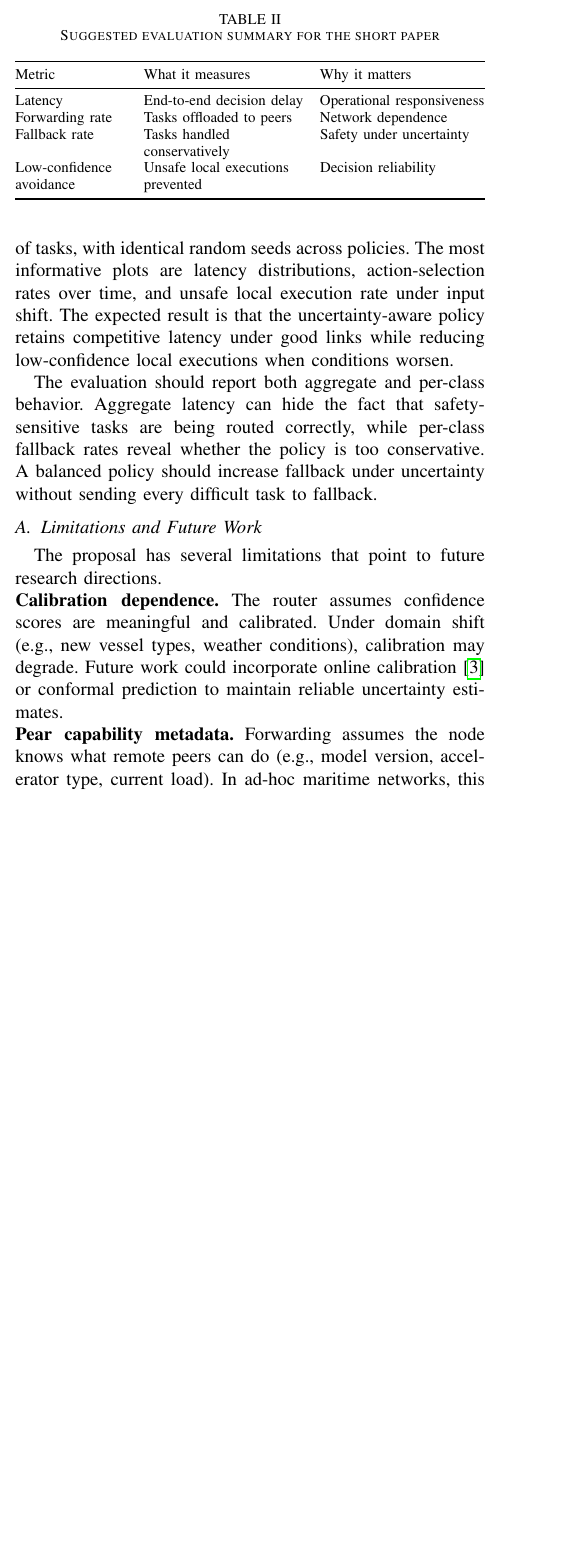
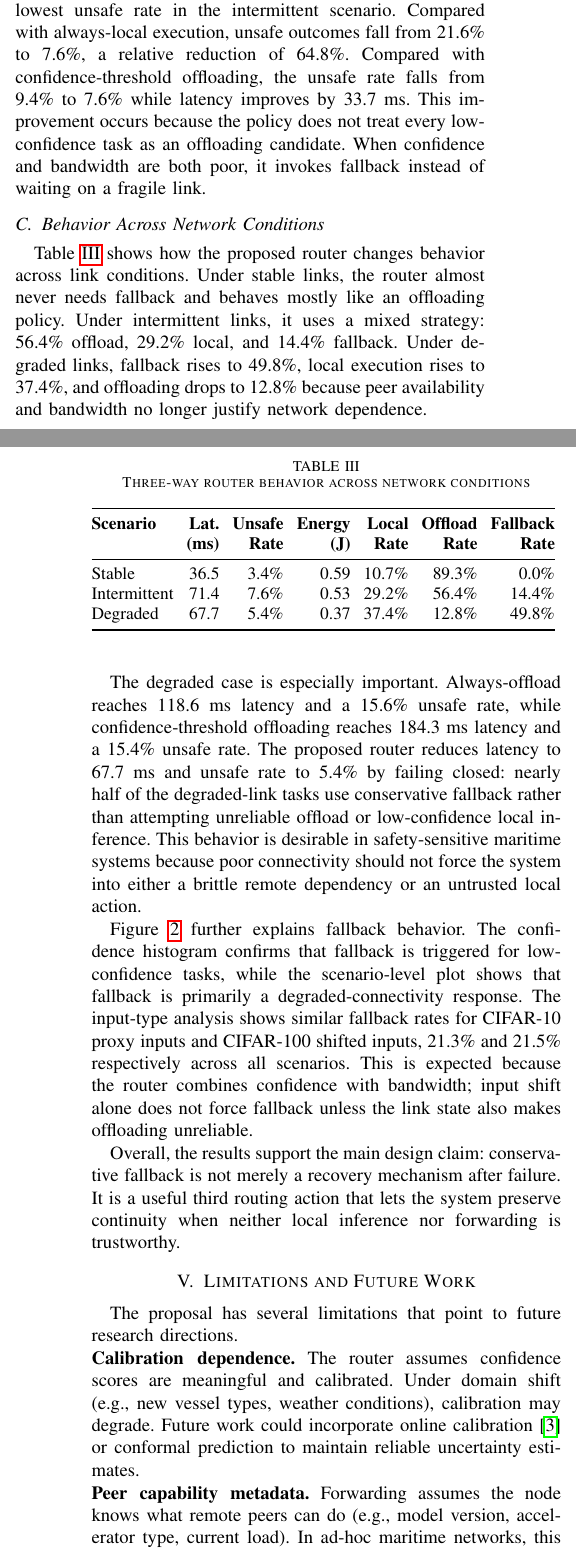
Before and after one commit to tony-eneh/icmic-edge-ai-paper, a LaTeX paper (paper/paper.tex): part of one column of page 4 of 5 before the commit and two parts of the columns of pages 4 and 5 of 7 after it, the two joined at a grey line, cut at the place of the change, the shorter picture padded with empty space. Compiled offline with pdfLaTeX.

Commit message:
docs: report experiment results in paper

```diff
--- a/paper/paper.tex
+++ b/paper/paper.tex
@@ -11,6 +11,7 @@
 \usepackage{hyperref}
 \usepackage{tikz}
 \usetikzlibrary{positioning}
+\graphicspath{{../}{./}}
 
 \begin{document}
 
@@ -206,15 +206,13 @@ The primary metrics are task latency, forwarding rate, fallback rate, and the fr
 
 \begin{table}[t]
 \centering
-\caption{Suggested evaluation summary for the short paper}
-\label{tab:eval}
+\caption{Performance under intermittent connectivity}
+\label{tab:main_results}
 \footnotesize
 \setlength{\tabcolsep}{3pt}
-\begin{tabularx}{\columnwidth}{@{}>{\raggedright\arraybackslash}p{0.25\columnwidth}>{\raggedright\arraybackslash}X>{\raggedright\arraybackslash}X@{}}
+\resizebox{\columnwidth}{!}{%
+\begin{tabular}{@{}lrrrr@{}}
 \toprule
-Metric & What it measures & Why it matters \\
+\textbf{Policy} & \textbf{Lat.} & \textbf{Unsafe} & \textbf{Energy} & \textbf{Fallback} \\
+ & \textbf{(ms)} & \textbf{Rate} & \textbf{(J)} & \textbf{Rate} \\
 \midrule
-Latency & End-to-end decision delay & Operational responsiveness \\
-Forwarding rate & Tasks offloaded to peers & Network dependence \\
-Fallback rate & Tasks handled conservatively & Safety under uncertainty \\
-Low-confidence avoidance & Unsafe local executions prevented & Decision reliability \\
@@ -221,9 +223,32 @@ Low-confidence avoidance & Unsafe local executions prevented & Decision reliabil
+Three-Way (Ours) & \textbf{71.4} & \textbf{7.6\%} & 0.53 & 14.4\% \\
 \bottomrule
-\end{tabularx}
+\end{tabular}
+}
 \end{table}
 
-A practical evaluation can be built from a small emulation layer: synthetic task arrivals, configurable link delay, and four routing policies (always local, always forward, load-only, and uncertainty-aware). Each scenario can run for a fixed number of tasks, with identical random seeds across policies. The most informative plots are latency distributions, action-selection rates over time, and unsafe local execution rate under input shift. The expected result is that the uncertainty-aware policy retains competitive latency under good links while reducing low-confidence local executions when conditions worsen.
+The three-way router achieves the best latency and the lowest unsafe rate in the intermittent scenario. Compared with always-local execution, unsafe outcomes fall from 21.6\% to 7.6\%, a relative reduction of 64.8\%. Compared with confidence-threshold offloading, the unsafe rate falls from 9.4\% to 7.6\% while latency improves by 33.7 ms. This improvement occurs because the policy does not treat every low-confidence task as an offloading candidate. When confidence and bandwidth are both poor, it invokes fallback instead of waiting on a fragile link.
 
-The evaluation should report both aggregate and per-class behavior. Aggregate latency can hide the fact that safety-sensitive tasks are being routed correctly, while per-class fallback rates reveal whether the policy is too conservative. A balanced policy should increase fallback under uncertainty without sending every difficult task to fallback.
+\subsection{Behavior Across Network Conditions}
+Table~\ref{tab:threeway_behavior} shows how the proposed router changes behavior across link conditions. Under stable links, the router almost never needs fallback and behaves mostly like an offloading policy. Under intermittent links, it uses a mixed strategy: 56.4\% offload, 29.2\% local, and 14.4\% fallback. Under degraded links, fallback rises to 49.8\%, local execution rises to 37.4\%, and offloading drops to 12.8\% because peer availability and bandwidth no longer justify network dependence.
 
-\subsection{Limitations and Future Work}
+\begin{table}[t]
+\centering
+\caption{Three-way router behavior across network conditions}
+\label{tab:threeway_behavior}
+\footnotesize
+\setlength{\tabcolsep}{3pt}
+\resizebox{\columnwidth}{!}{%
+\begin{tabular}{@{}lrrrrrr@{}}
+\toprule
+\textbf{Scenario} & \textbf{Lat.} & \textbf{Unsafe} & \textbf{Energy} & \textbf{Local} & \textbf{Offload} & \textbf{Fallback} \\
+ & \textbf{(ms)} & \textbf{Rate} & \textbf{(J)} & \textbf{Rate} & \textbf{Rate} & \textbf{Rate} \\
+\midrule
+Stable & 36.5 & 3.4\% & 0.59 & 10.7\% & 89.3\% & 0.0\% \\
+Intermittent & 71.4 & 7.6\% & 0.53 & 29.2\% & 56.4\% & 14.4\% \\
+Degraded & 67.7 & 5.4\% & 0.37 & 37.4\% & 12.8\% & 49.8\% \\
+\bottomrule
+\end{tabular}
+}
+\end{table}
+
+The degraded case is especially important. Always-offload reaches 118.6 ms latency and a 15.6\% unsafe rate, while confidence-threshold offloading reaches 184.3 ms latency and a 15.4\% unsafe rate. The proposed router reduces latency to 67.7 ms and unsafe rate to 5.4\% by failing closed: nearly half of the degraded-link tasks use conservative fallback rather than attempting unreliable offload or low-confidence local inference. This behavior is desirable in safety-sensitive maritime systems because poor connectivity should not force the system into either a brittle remote dependency or an untrusted local action.
@@ -230,20 +260,32 @@ The evaluation should report both aggregate and per-class behavior. Aggregate la
+\label{fig:fallback_analysis}
+\end{figure*}
+
+Figure~\ref{fig:fallback_analysis} further explains fallback behavior. The confidence histogram confirms that fallback is triggered for low-confidence tasks, while the scenario-level plot shows that fallback is primarily a degraded-connectivity response. The input-type analysis shows similar fallback rates for CIFAR-10 proxy inputs and CIFAR-100 shifted inputs, 21.3\% and 21.5\% respectively across all scenarios. This is expected because the router combines confidence with bandwidth; input shift alone does not force fallback unless the link state also makes offloading unreliable.
+
+Overall, the results support the main design claim: conservative fallback is not merely a recovery mechanism after failure. It is a useful third routing action that lets the system preserve continuity when neither local inference nor forwarding is trustworthy.
+
+\section{Limitations and Future Work}
 
 The proposal has several limitations that point to future research directions.
 
 \noindent\textbf{Calibration dependence.} The router assumes confidence scores are meaningful and calibrated. Under domain shift (e.g., new vessel types, weather conditions), calibration may degrade. Future work could incorporate online calibration~\cite{guo2017calibration} or conformal prediction to maintain reliable uncertainty estimates.
 
-\noindent\textbf{Pear capability metadata.} Forwarding assumes the node knows what remote peers can do (e.g., model version, accelerator type, current load). In ad-hoc maritime networks, this requires lightweight service discovery or periodic beaconing, which adds overhead.
+\noindent\textbf{Peer capability metadata.} Forwarding assumes the node knows what remote peers can do (e.g., model version, accelerator type, current load). In ad-hoc maritime networks, this requires lightweight service discovery or periodic beaconing, which adds overhead.
 
 \noindent\textbf{Threshold tuning.} The current policy uses fixed thresholds ($\alpha,\beta,\gamma,\lambda,\mu,\nu,\rho,\eta,\delta$). While interpretable, optimal thresholds may vary with deployment context. Adaptive threshold adjustment (e.g., via bandit feedback or Bayesian optimization) is a natural extension.
 
-\noindent\textbf{Real-world validation.} This paper uses simulation and emulation. Deployment on actual vessels with real satellite link traces (e.g., Iridium, Starlink) and hardware-in-the-loop testing is essential future work.
+\noindent\textbf{Proxy workload.} The experiment uses CIFAR-10 and CIFAR-100 as compact confidence-trace sources rather than as a maritime perception benchmark. The resulting numbers should be interpreted as a routing-layer stress test, not as evidence that ResNet-18 is suitable for maritime perception. Future work should use vessel imagery, engine telemetry, radar/AIS fusion traces, or other domain-specific workloads.
+
+\noindent\textbf{Emulated risk model.} Unsafe outcomes are generated by a routing-level cost model rather than measured physical incidents. This makes the experiment reproducible and transparent, but deployment claims require hardware-in-the-loop evaluation, real link traces (e.g., Iridium, LTE, or Starlink maritime links), and application-specific safety definitions.
+
+\noindent\textbf{Real-world validation.} This paper uses emulation. Deployment on actual vessels with real satellite link traces and hardware-in-the-loop testing is essential future work.
 
 \noindent\textbf{Risk of over-conservatism.} If thresholds are too strict, the router may send too many tasks to fallback, reducing automation benefits. If thresholds are too loose, it may preserve throughput while failing to protect safety-sensitive decisions. This trade-off is reported explicitly through per-class fallback rates and unsafe local execution rates rather than hidden inside aggregate latency.
 
 Despite these limitations, the architecture is useful because it converts uncertainty into visible system behavior. Many edge AI designs report accuracy and latency while treating uncertain predictions as ordinary outputs. The proposed router instead asks whether the prediction should be used, forwarded, or replaced with a safe operational response---a framing especially appropriate for mobile and maritime networks where degraded connectivity is normal rather than exceptional.
 
 \section{Conclusion}
-This paper proposes a practical routing policy for edge AI in mobile and maritime networks. The key idea is simple: when confidence is high, execute locally; when load and connectivity suggest a better option, forward; and when uncertainty is too high, fall back to a safe mode. The design adds a lightweight decision layer above existing inference models and below operational actuation, allowing uncertainty, queue pressure, urgency, and link quality to shape runtime behavior. A compact evaluation can test the policy against always-local, always-forward, and load-only baselines under stable, intermittent, degraded, and input-shift conditions. Overall, uncertainty-aware routing offers a deployable path toward more resilient edge AI in disconnected, resource-constrained environments.
+This paper proposes a practical routing policy for edge AI in mobile and maritime networks. The key idea is simple: when confidence is high, execute locally; when load and connectivity suggest a better option, forward; and when uncertainty is too high, fall back to a safe mode. The design adds a lightweight decision layer above existing inference models and below operational actuation, allowing uncertainty, queue pressure, urgency, and link quality to shape runtime behavior. In a 37,500-task emulation, the three-way router achieved the best intermittent-link latency and unsafe rate among the evaluated policies, and under degraded links it reduced unsafe outcomes by using fallback as an explicit operational state. Overall, uncertainty-aware routing offers a deployable path toward more resilient edge AI in disconnected, resource-constrained environments.
 
 \bibliographystyle{IEEEtran}
 \bibliography{references}
```
Also changed, not shown: paper/paper.tex (40 more changed lines).
